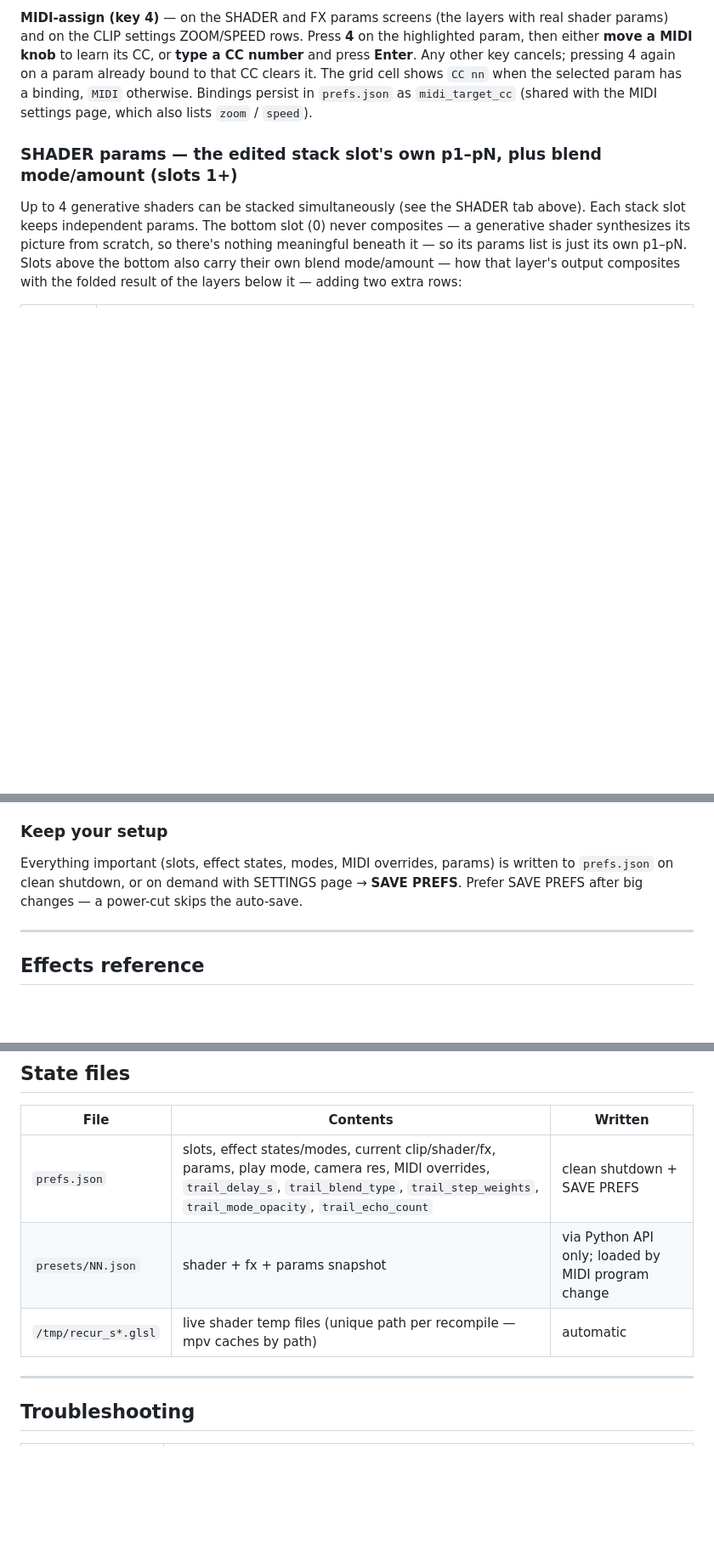
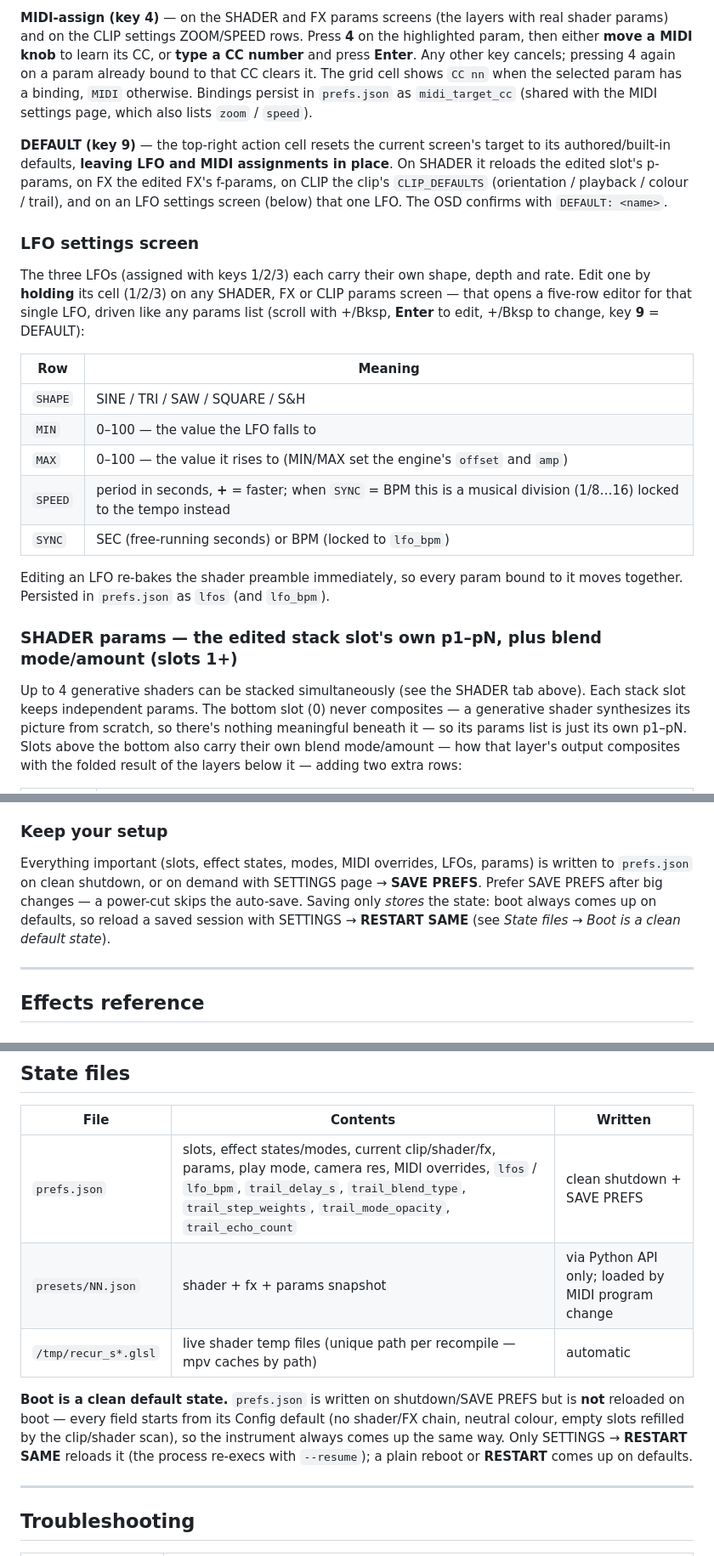
Before and after one commit to thedirgemedia/recur-recur, a Markdown page: MANUAL.md, 3 parts joined by grey strips. Shown at 85% size. Drawn GitHub-style; blank space fills up the shorter version.

Commit message:
docs: MANUAL — LFO settings screen, DEFAULT button, boot-to-default
Bring MANUAL.md in line with f32e278:

- Params action table: 1/2/3 now tap=assign LFO, hold=open LFO
  settings; document key 9 = DEFAULT.
- New "LFO settings screen" section (SHAPE/MIN/MAX/SPEED/SYNC, reached
  by holding an LFO cell) and a DEFAULT (key 9) paragraph.
- SETTINGS menu: RESTART now boots to a clean default state; add
  RESTART SAME (resume). New "Boot is a clean default state" note under
  State files, and fix two SAVE-PREFS workflow lines that implied a
  plain restart restores the saved session.

Co-Authored-By: Claude Opus 4.8 <noreply@anthropic.com>

```diff
--- a/MANUAL.md
+++ b/MANUAL.md
@@ -212,6 +218,32 @@ again on a param already bound to that CC clears it. The grid cell shows
 `CC nn` when the selected param has a binding, `MIDI` otherwise. Bindings
 persist in `prefs.json` as `midi_target_cc` (shared with the MIDI settings
 page, which also lists `zoom` / `speed`).
+
+**DEFAULT (key 9)** — the top-right action cell resets the current screen's
+target to its authored/built-in defaults, **leaving LFO and MIDI assignments in
+place**. On SHADER it reloads the edited slot's p-params, on FX the edited FX's
+f-params, on CLIP the clip's `CLIP_DEFAULTS` (orientation / playback / colour /
+trail), and on an LFO settings screen (below) that one LFO. The OSD confirms
+with `DEFAULT: <name>`.
+
+### LFO settings screen
+
+The three LFOs (assigned with keys 1/2/3) each carry their own shape, depth and
+rate. Edit one by **holding** its cell (1/2/3) on any SHADER, FX or CLIP params
+screen — that opens a five-row editor for that single LFO, driven like any
+params list (scroll with +/Bksp, **Enter** to edit, +/Bksp to change, key **9**
+= DEFAULT):
+
+| Row | Meaning |
+|---|---|
+| `SHAPE` | SINE / TRI / SAW / SQUARE / S&H |
+| `MIN` | 0–100 — the value the LFO falls to |
+| `MAX` | 0–100 — the value it rises to (MIN/MAX set the engine's `offset` and `amp`) |
+| `SPEED` | period in seconds, **+** = faster; when `SYNC` = BPM this is a musical division (1/8…16) locked to the tempo instead |
+| `SYNC` | SEC (free-running seconds) or BPM (locked to `lfo_bpm`) |
+
+Editing an LFO re-bakes the shader preamble immediately, so every param bound to
+it moves together. Persisted in `prefs.json` as `lfos` (and `lfo_bpm`).
 
 ### SHADER params — the edited stack slot's own p1–pN, plus blend mode/amount (slots 1+)
 
@@ -571,10 +606,12 @@ live surface besides MIDI CC (`blend_amt`, `ovl_opacity`, `trl_decay`) — see
    → type the CC number → **Enter**. User overrides win over built-ins.
 
 ### Keep your setup
-Everything important (slots, effect states, modes, MIDI overrides, params) is
-written to `prefs.json` on clean shutdown, or on demand with SETTINGS page →
-**SAVE PREFS**. Prefer SAVE PREFS after big changes — a power-cut skips the
-auto-save.
+Everything important (slots, effect states, modes, MIDI overrides, LFOs,
+params) is written to `prefs.json` on clean shutdown, or on demand with SETTINGS
+page → **SAVE PREFS**. Prefer SAVE PREFS after big changes — a power-cut skips
+the auto-save. Saving only *stores* the state: boot always comes up on defaults,
+so reload a saved session with SETTINGS → **RESTART SAME** (see *State files* →
+*Boot is a clean default state*).
 
 ---
 
@@ -803,9 +840,16 @@ clip slot `note % 10` (only 4–9 are real slots).
 
 | File | Contents | Written |
 |---|---|---|
-| `prefs.json` | slots, effect states/modes, current clip/shader/fx, params, play mode, camera res, MIDI overrides, `trail_delay_s`, `trail_blend_type`, `trail_step_weights`, `trail_mode_opacity`, `trail_echo_count` | clean shutdown + SAVE PREFS |
+| `prefs.json` | slots, effect states/modes, current clip/shader/fx, params, play mode, camera res, MIDI overrides, `lfos` / `lfo_bpm`, `trail_delay_s`, `trail_blend_type`, `trail_step_weights`, `trail_mode_opacity`, `trail_echo_count` | clean shutdown + SAVE PREFS |
 | `presets/NN.json` | shader + fx + params snapshot | via Python API only; loaded by MIDI program change |
 | `/tmp/recur_s*.glsl` | live shader temp files (unique path per recompile — mpv caches by path) | automatic |
+
+**Boot is a clean default state.** `prefs.json` is written on shutdown/SAVE PREFS
+but is **not** reloaded on boot — every field starts from its Config default (no
+shader/FX chain, neutral colour, empty slots refilled by the clip/shader scan),
+so the instrument always comes up the same way. Only SETTINGS → **RESTART SAME**
+reloads it (the process re-execs with `--resume`); a plain reboot or **RESTART**
+comes up on defaults.
 
 ---
 
```
Also changed, not shown: other parts of MANUAL.md (+12 -3 lines).
